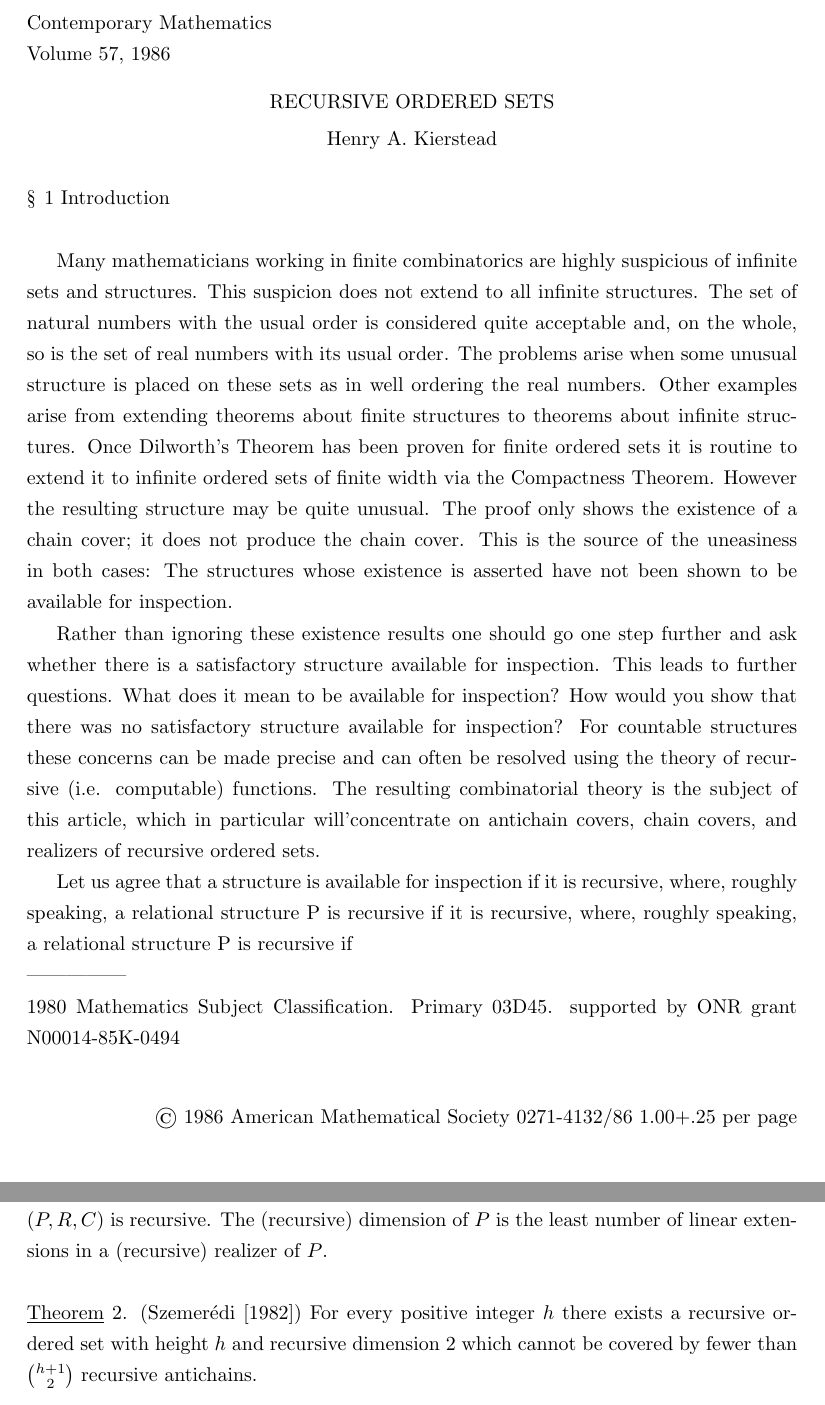
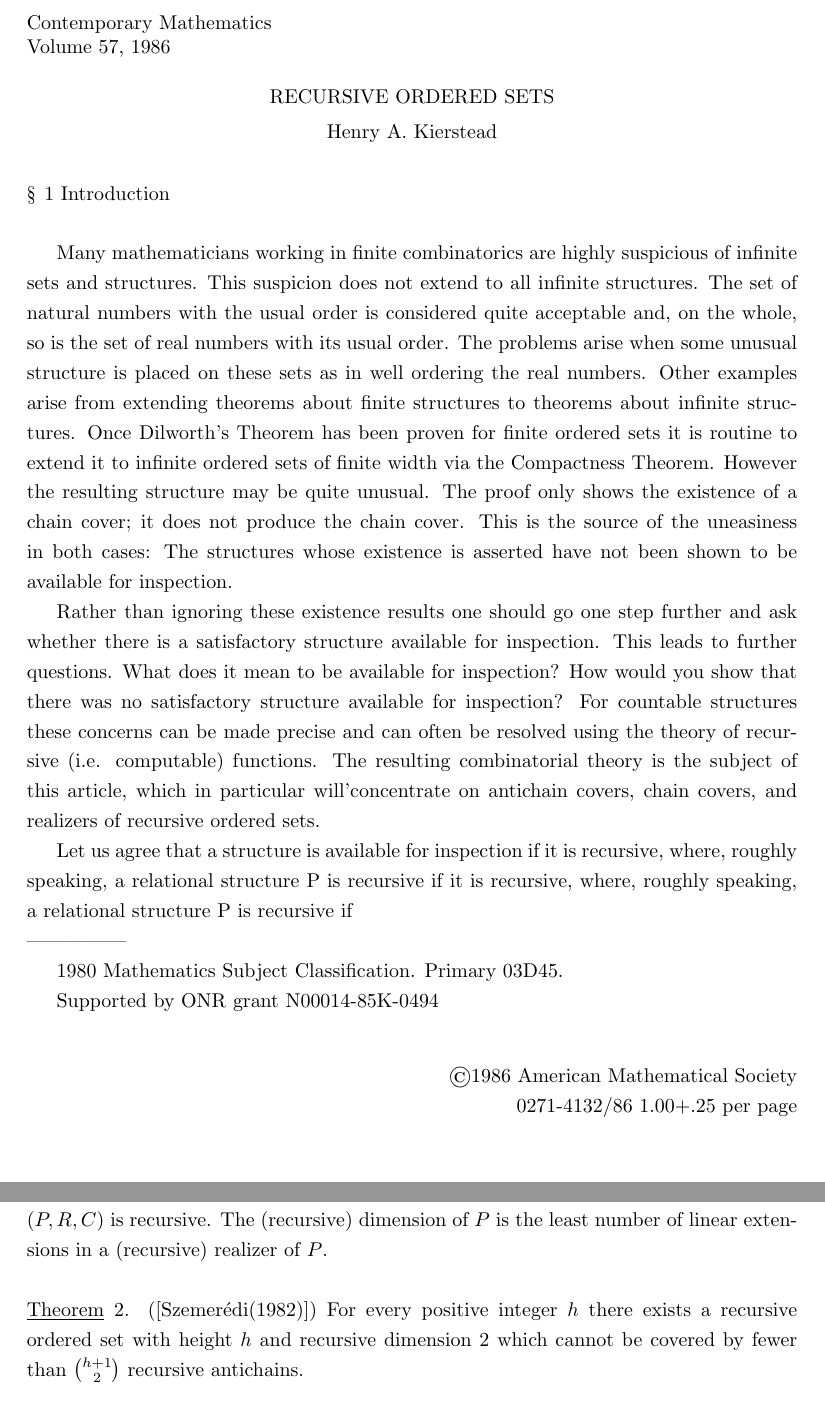
Before and after one commit to poolka/kierstead-latex, a LaTeX document (kierstead.tex): two parts of pages 1 and 8 of 16 before the commit and two parts of pages 1 and 8 of 15 after it, joined at a grey line, cut so that both start at the same text. Compiled offline with pdfLaTeX.

Commit message:
Moja część jest gotowa

```diff
--- a/kierstead.tex
+++ b/kierstead.tex
@@ -5,7 +5,7 @@
 
 \usepackage[top=4cm, bottom=4cm, left=4cm, right=4cm]{geometry}
 \usepackage{setspace}
-\linespread{1.3}
+%\linespread{1.3}
 
 \usepackage{fancyhdr}
 
@@ -29,16 +29,15 @@
 Contemporary Mathematics\\
 Volume 57, 1986
 \end{flushleft}
-%\vspace{1mm}
+\onehalfspacing
 \begin{center}
 RECURSIVE ORDERED SETS\\
 \vspace{1mm}
 Henry A. Kierstead\\
 \end{center}
 \vspace{2mm}
-
+\onehalfspacing
 \noindent \S \hspace{1pt} 1 Introduction\\
-
 
 Many mathematicians working in finite combinatorics are highly suspicious of infinite sets and structures.   This suspicion does not extend to all infinite structures.
 The set of natural numbers with the usual order is considered quite acceptable and, on the whole, so is the set of real numbers with its usual order.
@@ -57,9 +56,9 @@ The resulting combinatorial theory is the subject of this article, which in part
 \indent
 Let us agree that a structure is available for inspection if it is recursive, where, roughly speaking, a relational structure   P   is recursive if it is recursive, where, roughly speaking, a relational structure P is recursive if\\
 ---------------\\
-1980 Mathematics Subject Classification. Primary 03D45. supported by ONR grant N00014-85K-0494
+\indent 1980 Mathematics Subject Classification. Primary 03D45.\\
+\indent Supported by ONR grant N00014-85K-0494
 \newline
-
 \begin{flushright}
-© 1986 American Mathematical Society 0271-4132/86 $1.00 + $.25 per page
+\copyright 1986 American Mathematical Society\\ 0271-4132/86 $1.00 + $.25 per page
 \end{flushright}
@@ -248,7 +247,7 @@ structure $P_n^+  (P_n^-)$   of height   2   such that the last element $x_n$
 
 A collection of linear orders $L = (L_1,..., L_n)$    is a realizer of an ordered set   $P = (P, R)$   provided   $x<y$ in $R$   iff for all $i$, $x<y$ in $L_i$.   $L$   is a recursive   realizer if the structure  $(P,R,C)$ is recursive.    The (recursive) dimension of   $P$   is the least number of linear extensions in a (recursive) realizer of   $P$.\\
 \newline
-\underline{Theorem} 2.    (Szemer\'{e}di [1982])     For every positive integer   $h$  there exists a
+\underline{Theorem} 2.    (\cite{Szemeredi82})     For every positive integer   $h$  there exists a
 recursive ordered set with height   $h$   and recursive dimension 2 which cannot
 be covered by fewer than $\binom{h+1}{2}$	recursive antichains.\\
 \newline
```
Also changed, not shown: mybib.bib (+2 -2 lines), kierstead.tex (8 more changed lines).
